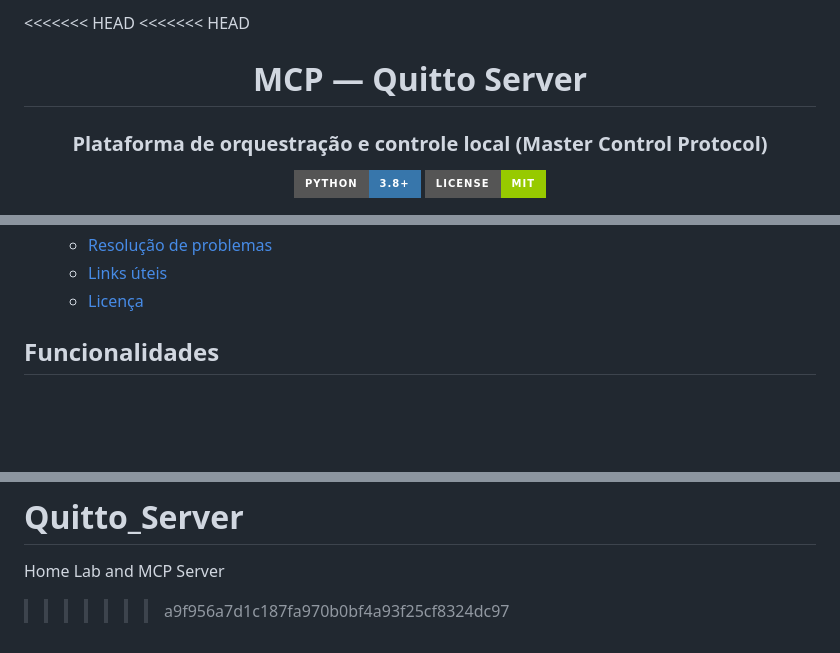
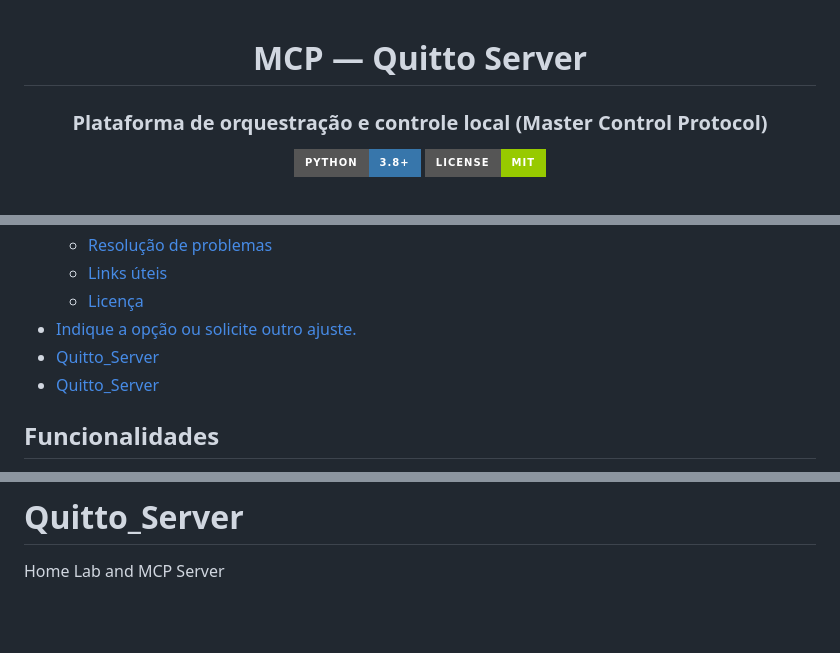
Before and after one commit to QuittoGames/Quitto_Server, a Markdown page: README.md, 3 parts joined by grey strips. Rendered like a GitHub page; badges without logos; blank space fills up the shorter version.

Commit message:
Update Reademe 1.0v

```diff
--- a/README.md
+++ b/README.md
@@ -1,5 +1,3 @@
-<<<<<<< HEAD
-<<<<<<< HEAD
 <div align="center">
 
 # MCP — Quitto Server
@@ -37,6 +35,9 @@ O projeto oferece serviços, repositórios e utilitários para criar, testar e o
   - [Resolução de problemas](#resolução-de-problemas)
   - [Links úteis](#links-úteis)
   - [Licença](#licença)
+- [Indique a opção ou solicite outro ajuste.](#indique-a-opção-ou-solicite-outro-ajuste)
+- [Quitto\_Server](#quitto_server)
+- [Quitto\_Server](#quitto_server-1)
 
 ## Funcionalidades
 
@@ -231,4 +232,3 @@ Home Lab and MCP Server
 =======
 # Quitto_Server
 Home Lab and MCP Server
->>>>>>> a9f956a7d1c187fa970b0bf4a93f25cf8324dc97
```
